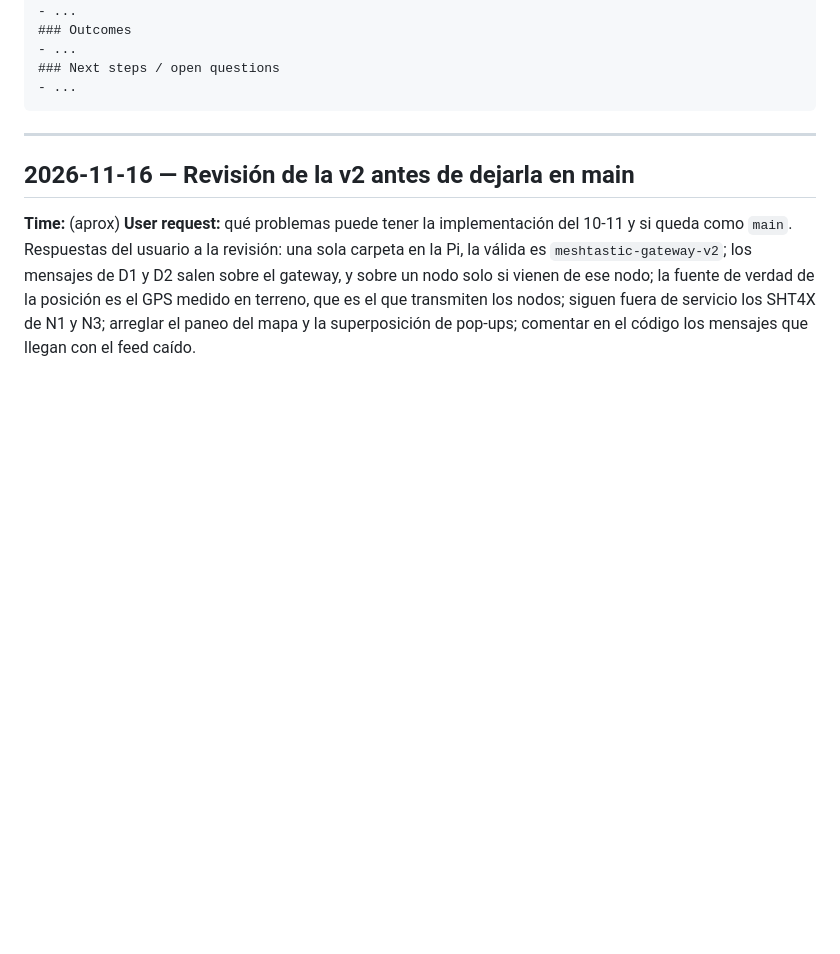
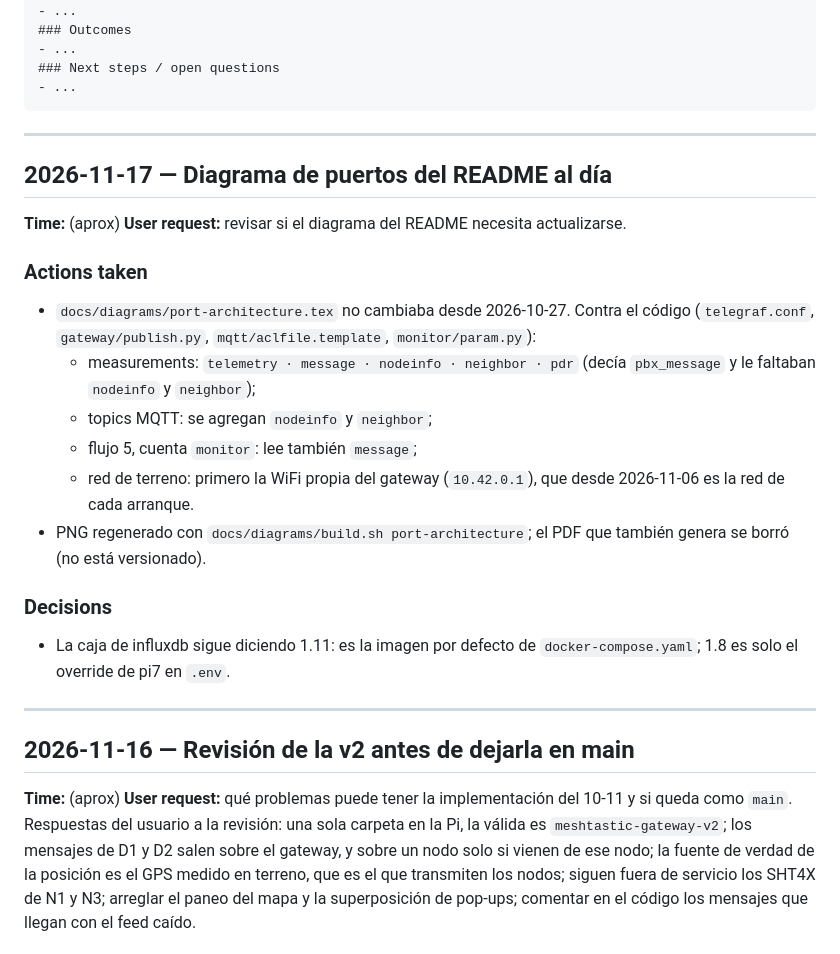
Before and after one commit to OF306PUC/meshtastic-gateway, a Markdown page: docs/session-log.md, the part around the change. GitHub-like rendering; blank space fills up the shorter version.

````diff
--- a/docs/session-log.md
+++ b/docs/session-log.md
@@ -17,6 +17,29 @@ Entry format:
 ### Next steps / open questions
 - ...
 ```
+
+---
+
+## 2026-11-17 — Diagrama de puertos del README al día
+**Time:** (aprox)
+**User request:** revisar si el diagrama del README necesita actualizarse.
+
+### Actions taken
+- `docs/diagrams/port-architecture.tex` no cambiaba desde 2026-10-27. Contra el
+  código (`telegraf.conf`, `gateway/publish.py`, `mqtt/aclfile.template`,
+  `monitor/param.py`):
+  - measurements: `telemetry · message · nodeinfo · neighbor · pdr` (decía
+    `pbx_message` y le faltaban `nodeinfo` y `neighbor`);
+  - topics MQTT: se agregan `nodeinfo` y `neighbor`;
+  - flujo 5, cuenta `monitor`: lee también `message`;
+  - red de terreno: primero la WiFi propia del gateway (`10.42.0.1`), que
+    desde 2026-11-06 es la red de cada arranque.
+- PNG regenerado con `docs/diagrams/build.sh port-architecture`; el PDF que
+  también genera se borró (no está versionado).
+
+### Decisions
+- La caja de influxdb sigue diciendo 1.11: es la imagen por defecto de
+  `docker-compose.yaml`; 1.8 es solo el override de pi7 en `.env`.
 
 ---
 
````
Also changed, not shown: README.es.md (added, +219 -0 lines), README.md (+2 -0 lines), docs/diagrams/port-architecture.png, 1 other file.
